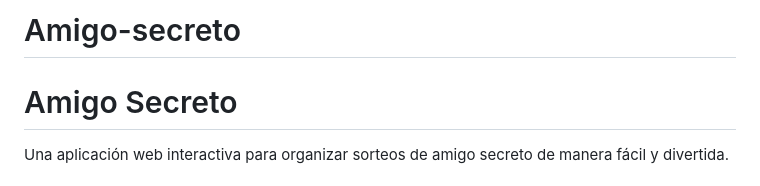
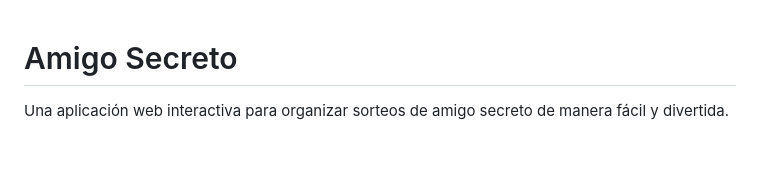
Before and after one commit to frankpaola/Amigo-secreto, a Markdown page: README.md, the part around the change. Rendered like a GitHub page; blank space fills up the shorter version.

Commit message:
Leer README.md

```diff
--- a/README.md
+++ b/README.md
@@ -1,5 +1,3 @@
-# Amigo-secreto
-
 # Amigo Secreto
 
 Una aplicación web interactiva para organizar sorteos de amigo secreto de manera fácil y divertida.
```
